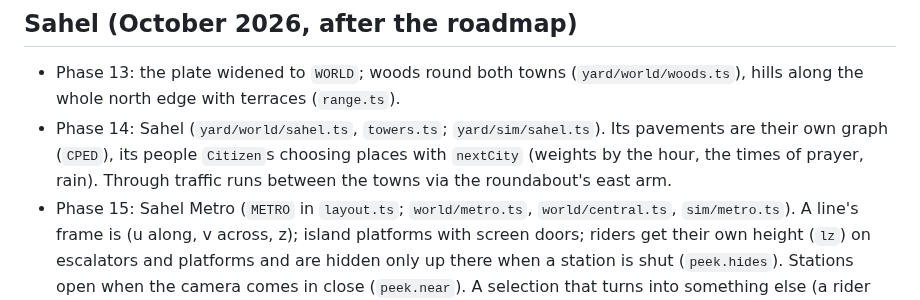
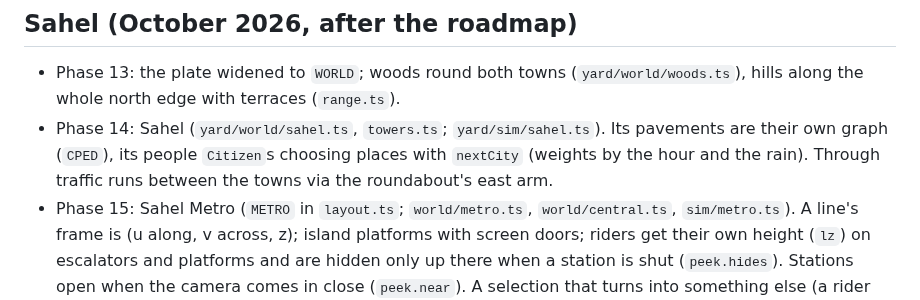
Before and after one commit to Khalidabdi1/factory, a Markdown page: AGENTS.md, the part around the change. GitHub-like rendering.

```diff
--- a/AGENTS.md
+++ b/AGENTS.md
@@ -164,7 +164,7 @@ The roadmap agreed in October 2026 is done. The full plan is in the owner's `~/.
 ## Sahel (October 2026, after the roadmap)
 
 - Phase 13: the plate widened to `WORLD`; woods round both towns (`yard/world/woods.ts`), hills along the whole north edge with terraces (`range.ts`).
-- Phase 14: Sahel (`yard/world/sahel.ts`, `towers.ts`; `yard/sim/sahel.ts`). Its pavements are their own graph (`CPED`), its people `Citizen`s choosing places with `nextCity` (weights by the hour, the times of prayer, rain). Through traffic runs between the towns via the roundabout's east arm.
+- Phase 14: Sahel (`yard/world/sahel.ts`, `towers.ts`; `yard/sim/sahel.ts`). Its pavements are their own graph (`CPED`), its people `Citizen`s choosing places with `nextCity` (weights by the hour and the rain). Through traffic runs between the towns via the roundabout's east arm.
 - Phase 15: Sahel Metro (`METRO` in `layout.ts`; `world/metro.ts`, `world/central.ts`, `sim/metro.ts`). A line's frame is (u along, v across, z); island platforms with screen doors; riders get their own height (`lz`) on escalators and platforms and are hidden only up there when a station is shut (`peek.hides`). Stations open when the camera comes in close (`peek.near`). A selection that turns into something else (a rider boarding) is kept with `hooks.handOff`.
   - Sahel Central follows Riyadh's KAFD station: `section(x)` and `shellAt(x, θ)` give the shell, its ribbons are paired waves along x (`WAVES`, `phase`), and `lattice(x, q)` says where the net is open. Line 2's platform there is u 168–226.
 - Phase 16: the Metrobus (`sim/brt.ts`, `world/brt.ts`, `models/brt.ts`): articulated buses on one closed path round the busways, pushed into `sim.trucks`.
```
Also changed, not shown: README.md (+2 -2 lines), docs/sahel.png, 4 other files.
